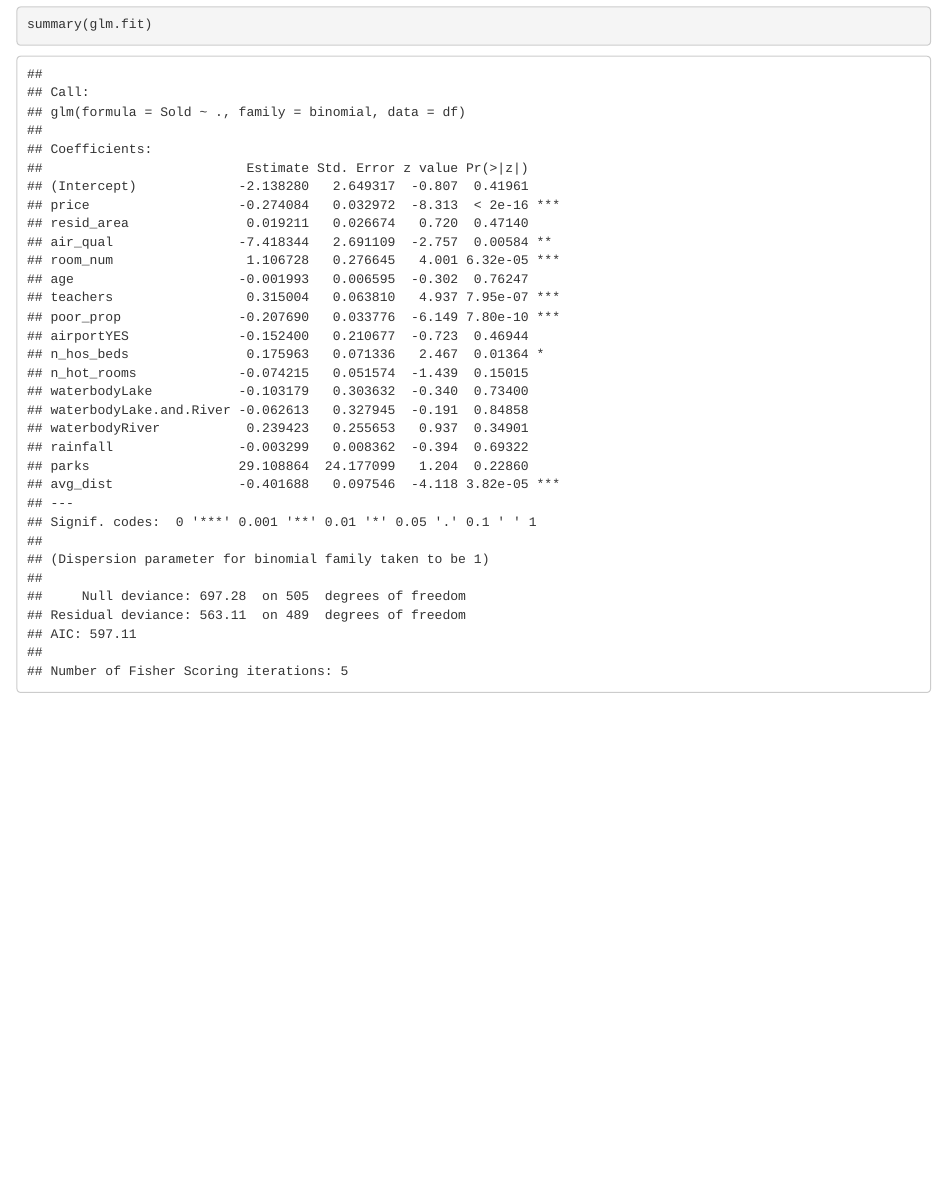
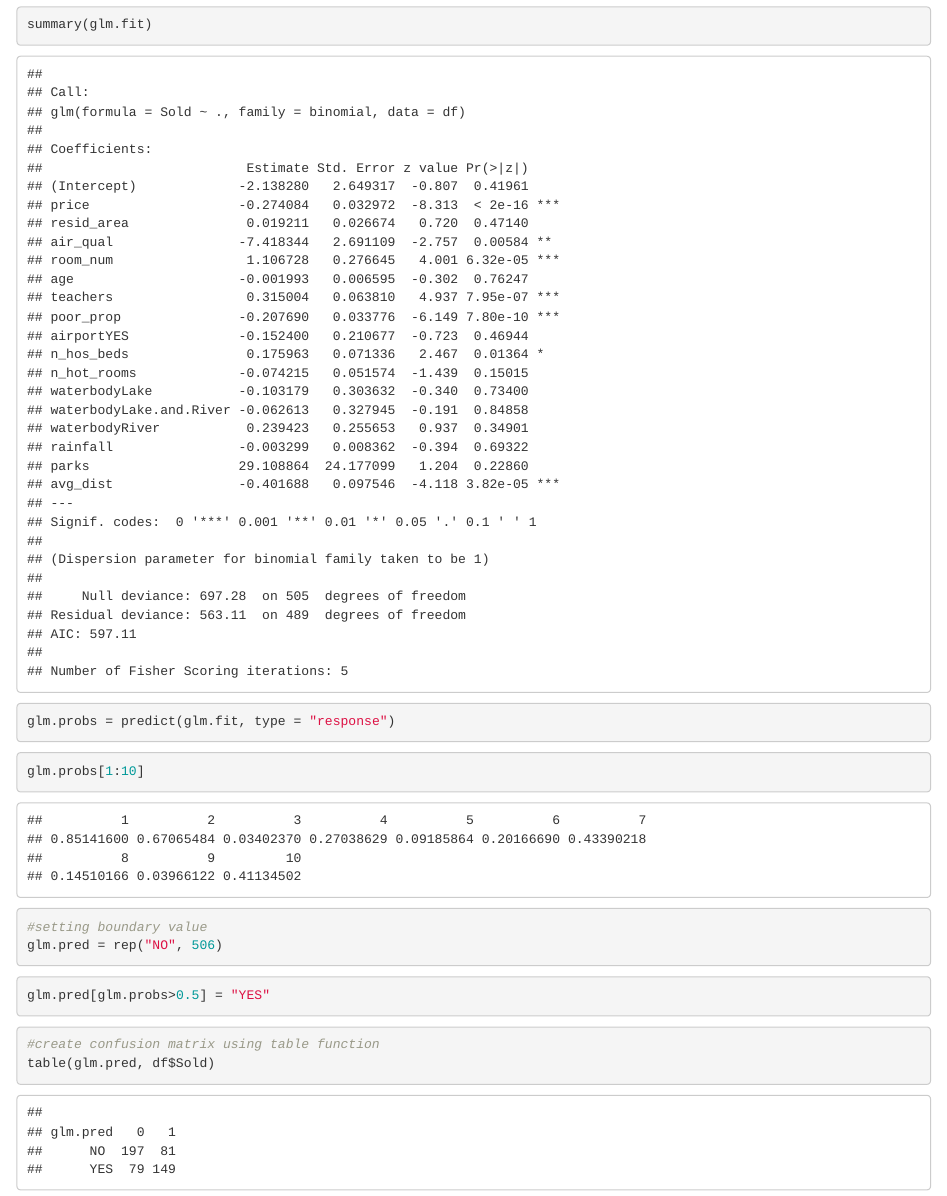
Before and after one commit to spiddacino/HousePricingAnalysis, an R Markdown document (Housing Sale Classification Modelling/HouseSaleClassification-R Notebook.Rmd): the page in a window 1100 px wide, from 1290 px down. Rendered offline with R 4.5, knitr and Pandoc, with nearby package versions; drawn as R Markdown's standard HTML page in place of the format the file asks for.

Commit message:
Adding prediction

````diff
--- a/Housing Sale Classification Modelling/HouseSaleClassification-R Notebook.Rmd
+++ b/Housing Sale Classification Modelling/HouseSaleClassification-R Notebook.Rmd
@@ -37,3 +37,25 @@ glm.fit = glm(Sold~. , data = df, family = binomial)
 ```{r}
 summary(glm.fit)
 ```
+
+```{r}
+glm.probs = predict(glm.fit, type = "response")
+```
+
+```{r}
+glm.probs[1:10]
+```
+
+```{r}
+#setting boundary value
+glm.pred = rep("NO", 506)
+```
+
+```{r}
+glm.pred[glm.probs>0.5] = "YES"
+```
+
+```{r}
+#create confusion matrix using table function
+table(glm.pred, df$Sold)
+```
````
Also changed, not shown: 1 other file.
